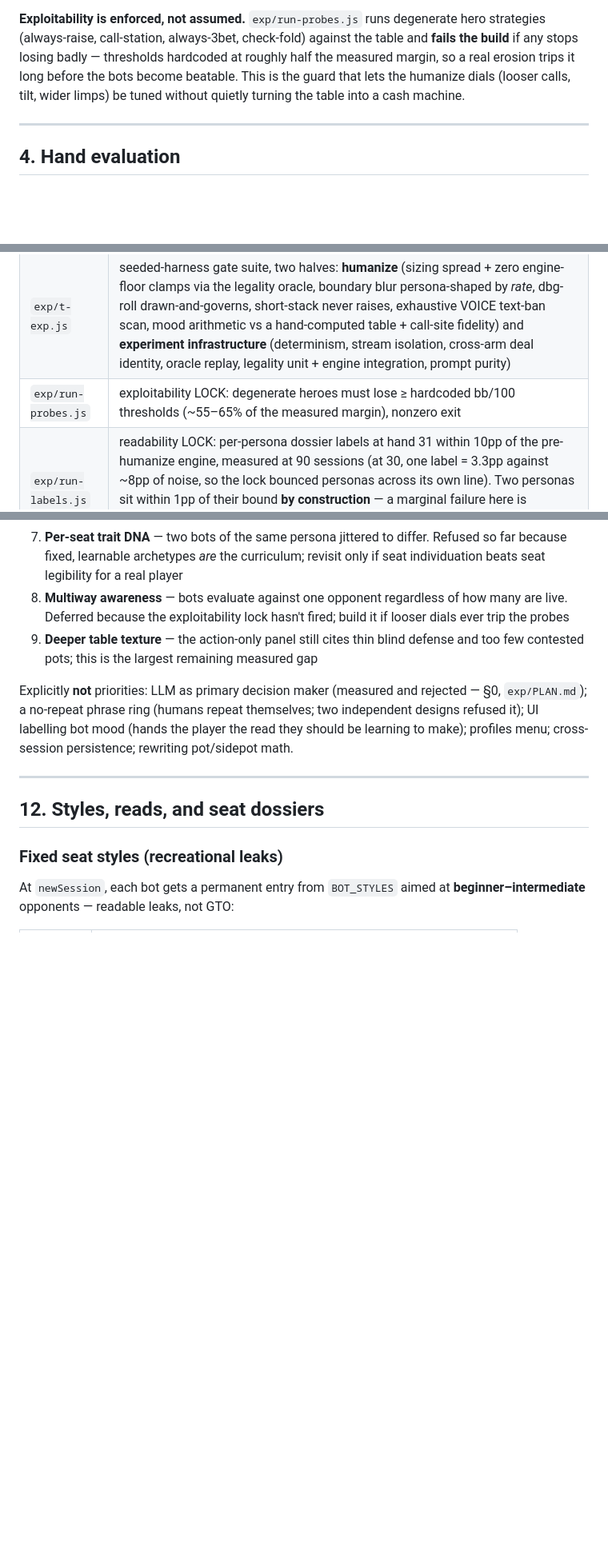
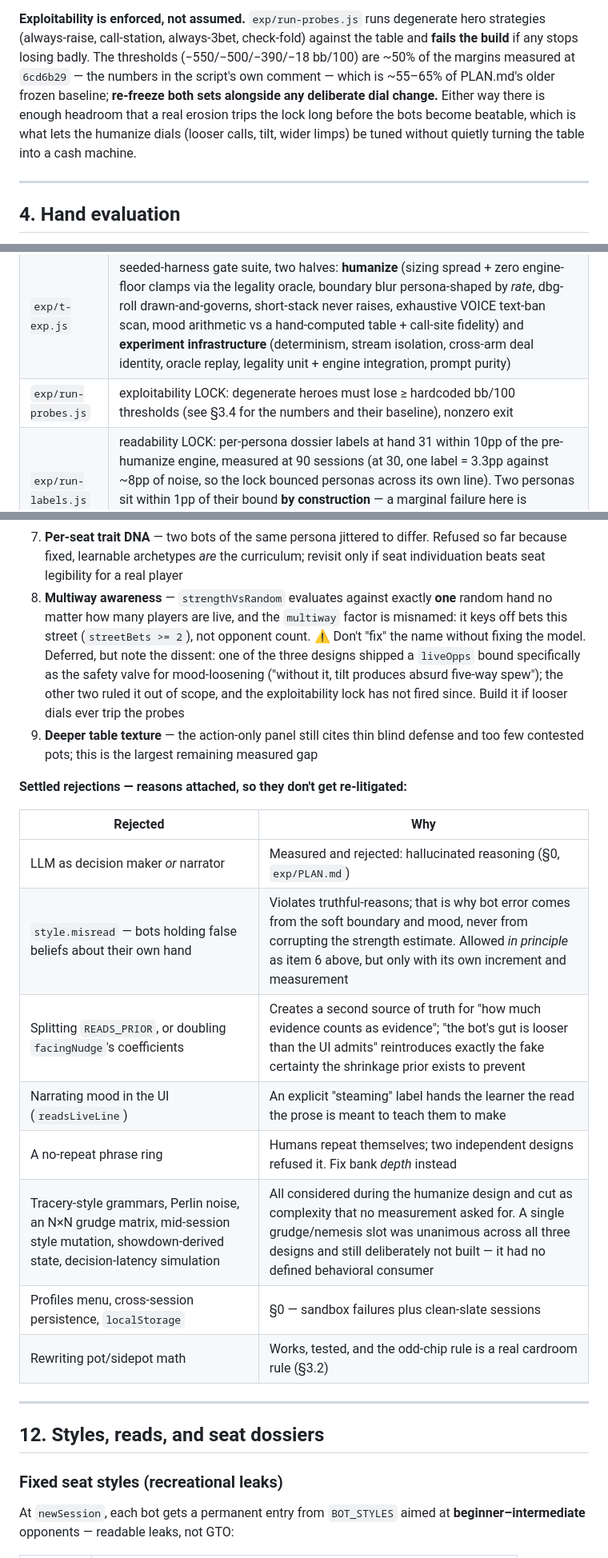
Before and after one commit to jmor1234/the-long-run, a Markdown page: ARCHITECTURE.md, 3 parts joined by grey strips. Shown at 80% size. Rendered like a GitHub page; blank space fills up the shorter version.

Commit message:
Finish the audit tail: one exploitability number with its baseline named, the settled-rejection table, the multiway model's real shape.

```diff
--- a/ARCHITECTURE.md
+++ b/ARCHITECTURE.md
@@ -265,10 +265,13 @@ at your edit.
 
 **Exploitability is enforced, not assumed.** `exp/run-probes.js` runs degenerate hero
 strategies (always-raise, call-station, always-3bet, check-fold) against the table and
-**fails the build** if any stops losing badly — thresholds hardcoded at roughly half
-the measured margin, so a real erosion trips it long before the bots become beatable.
-This is the guard that lets the humanize dials (looser calls, tilt, wider limps) be
-tuned without quietly turning the table into a cash machine.
+**fails the build** if any stops losing badly. The thresholds (−550/−500/−390/−18
+bb/100) are ~50% of the margins measured at `6cd6b29` — the numbers in the script's
+own comment — which is ~55–65% of PLAN.md's older frozen baseline; **re-freeze both
+sets alongside any deliberate dial change.** Either way there is enough headroom that
+a real erosion trips the lock long before the bots become beatable, which is what lets
+the humanize dials (looser calls, tilt, wider limps) be tuned without quietly turning
+the table into a cash machine.
 
 ---
 
@@ -504,7 +507,7 @@ suspect the harness first.**
 | `t6.js` | elimination, table shrinking 6→2, chip conservation, heads-up blind rules |
 | `audit.js` | VPIP scope, session bb, incomplete raises, styles/limps, forced 3-bet & fold-to-cbet spots |
 | `exp/t-exp.js` | seeded-harness gate suite, two halves: **humanize** (sizing spread + zero engine-floor clamps via the legality oracle, boundary blur persona-shaped by *rate*, dbg-roll drawn-and-governs, short-stack never raises, exhaustive VOICE text-ban scan, mood arithmetic vs a hand-computed table + call-site fidelity) and **experiment infrastructure** (determinism, stream isolation, cross-arm deal identity, oracle replay, legality unit + engine integration, prompt purity) |
-| `exp/run-probes.js` | exploitability LOCK: degenerate heroes must lose ≥ hardcoded bb/100 thresholds (~55–65% of the measured margin), nonzero exit |
+| `exp/run-probes.js` | exploitability LOCK: degenerate heroes must lose ≥ hardcoded bb/100 thresholds (see §3.4 for the numbers and their baseline), nonzero exit |
 | `exp/run-labels.js` | readability LOCK: per-persona dossier labels at hand 31 within 10pp of the pre-humanize engine, measured at 90 sessions (at 30, one label = 3.3pp against ~8pp of noise, so the lock bounced personas across its own line). Two personas sit within 1pp of their bound **by construction** — a marginal failure here is expected sensitivity, not automatically a regression; re-measure the old engine with `--html`/`--sites` before assuming |
 
 All of the above run in `run-all.sh`, which exits nonzero on any suite failure
@@ -609,16 +612,29 @@ gated on evidence that it's worth the complexity (blind-panel score, or your own
 7. **Per-seat trait DNA** — two bots of the same persona jittered to differ. Refused so
    far because fixed, learnable archetypes *are* the curriculum; revisit only if seat
    individuation beats seat legibility for a real player
-8. **Multiway awareness** — bots evaluate against one opponent regardless of how many
-   are live. Deferred because the exploitability lock hasn't fired; build it if looser
-   dials ever trip the probes
+8. **Multiway awareness** — `strengthVsRandom` evaluates against exactly **one** random
+   hand no matter how many players are live, and the `multiway` factor is misnamed: it
+   keys off bets this street (`streetBets >= 2`), not opponent count. ⚠ Don't "fix" the
+   name without fixing the model. Deferred, but note the dissent: one of the three
+   designs shipped a `liveOpps` bound specifically as the safety valve for
+   mood-loosening ("without it, tilt produces absurd five-way spew"); the other two
+   ruled it out of scope, and the exploitability lock has not fired since. Build it if
+   looser dials ever trip the probes
 9. **Deeper table texture** — the action-only panel still cites thin blind defense and
    too few contested pots; this is the largest remaining measured gap
 
-Explicitly **not** priorities: LLM as primary decision maker (measured and rejected —
-§0, `exp/PLAN.md`); a no-repeat phrase ring (humans repeat themselves; two independent
-designs refused it); UI labelling bot mood (hands the player the read they should be
-learning to make); profiles menu; cross-session persistence; rewriting pot/sidepot math.
+**Settled rejections — reasons attached, so they don't get re-litigated:**
+
+| Rejected | Why |
+|---|---|
+| LLM as decision maker *or* narrator | Measured and rejected: hallucinated reasoning (§0, `exp/PLAN.md`) |
+| `style.misread` — bots holding false beliefs about their own hand | Violates truthful-reasons; that is why bot error comes from the soft boundary and mood, never from corrupting the strength estimate. Allowed *in principle* as item 6 above, but only with its own increment and measurement |
+| Splitting `READS_PRIOR`, or doubling `facingNudge`'s coefficients | Creates a second source of truth for "how much evidence counts as evidence"; "the bot's gut is looser than the UI admits" reintroduces exactly the fake certainty the shrinkage prior exists to prevent |
+| Narrating mood in the UI (`readsLiveLine`) | An explicit "steaming" label hands the learner the read the prose is meant to teach them to make |
+| A no-repeat phrase ring | Humans repeat themselves; two independent designs refused it. Fix bank *depth* instead |
+| Tracery-style grammars, Perlin noise, an N×N grudge matrix, mid-session style mutation, showdown-derived state, decision-latency simulation | All considered during the humanize design and cut as complexity that no measurement asked for. A single grudge/nemesis slot was unanimous across all three designs and still deliberately not built — it had no defined behavioral consumer |
+| Profiles menu, cross-session persistence, `localStorage` | §0 — sandbox failures plus clean-slate sessions |
+| Rewriting pot/sidepot math | Works, tested, and the odd-chip rule is a real cardroom rule (§3.2) |
 
 ---
 
```
